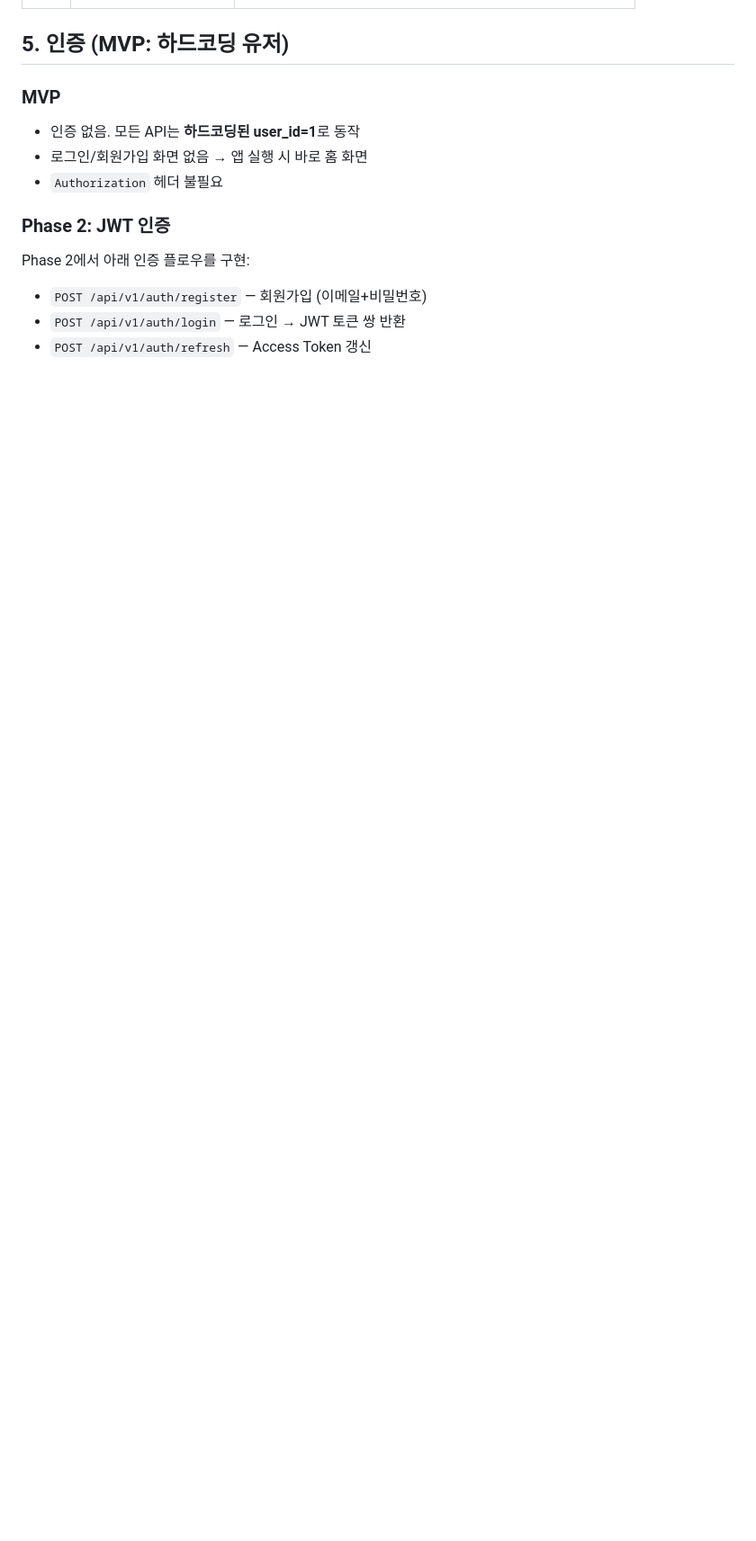
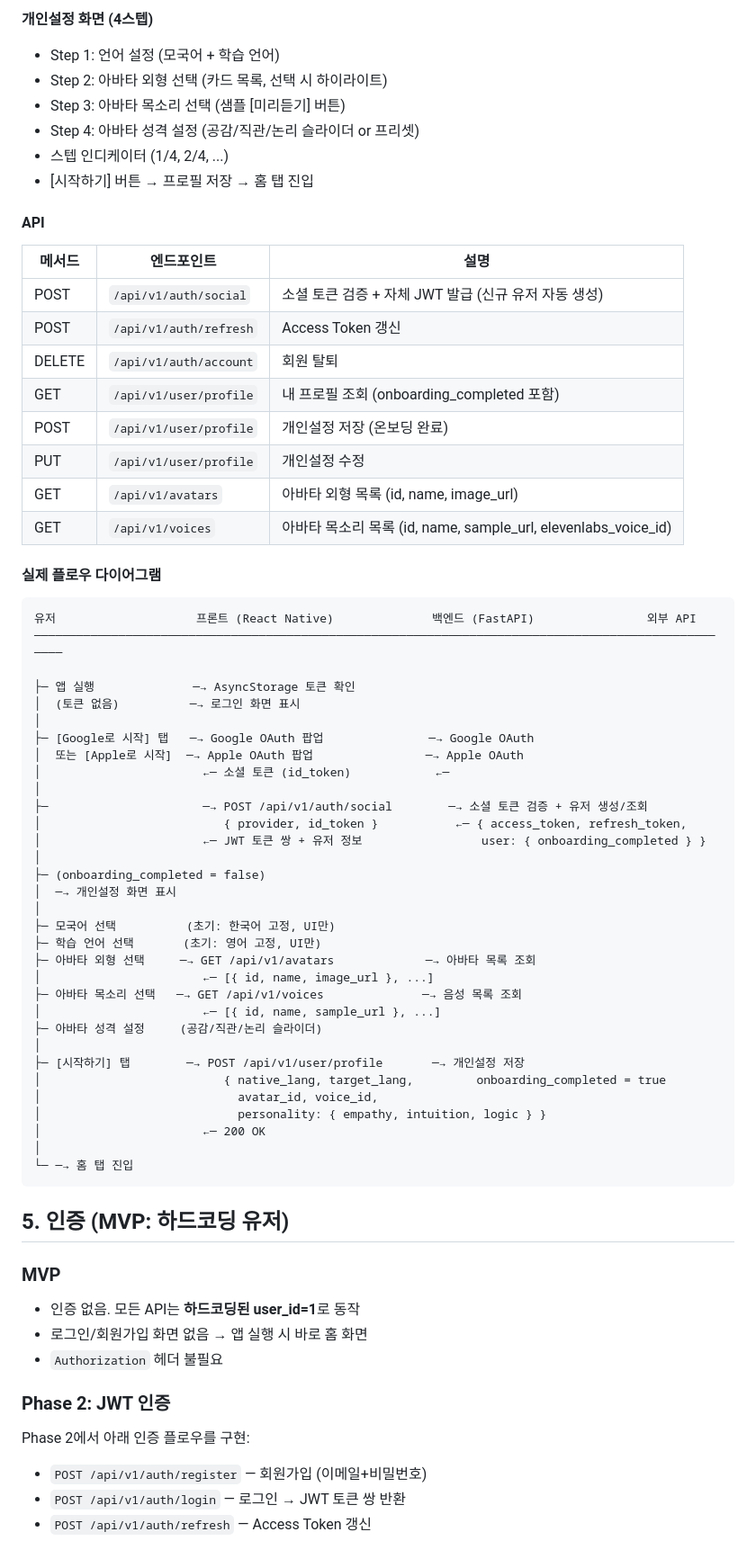
Before and after one commit to kknaks/language_diary, a Markdown page: PRD.md, the part around one of its changes. Shown at 90% size. Drawn GitHub-style; blank space fills up the shorter version.

````diff
--- a/PRD.md
+++ b/PRD.md
@@ -68,3 +121,59 @@ AI: → 대화를 종합해서 영어 일기 텍스트 자동 생성
+**개인설정 화면 (4스텝)**
+- Step 1: 언어 설정 (모국어 + 학습 언어)
+- Step 2: 아바타 외형 선택 (카드 목록, 선택 시 하이라이트)
+- Step 3: 아바타 목소리 선택 (샘플 [미리듣기] 버튼)
+- Step 4: 아바타 성격 설정 (공감/직관/논리 슬라이더 or 프리셋)
+- 스텝 인디케이터 (1/4, 2/4, ...)
+- [시작하기] 버튼 → 프로필 저장 → 홈 탭 진입
+
+#### API
+
+| 메서드 | 엔드포인트 | 설명 |
+|--------|-----------|------|
+| POST | `/api/v1/auth/social` | 소셜 토큰 검증 + 자체 JWT 발급 (신규 유저 자동 생성) |
+| POST | `/api/v1/auth/refresh` | Access Token 갱신 |
+| DELETE | `/api/v1/auth/account` | 회원 탈퇴 |
+| GET | `/api/v1/user/profile` | 내 프로필 조회 (onboarding_completed 포함) |
+| POST | `/api/v1/user/profile` | 개인설정 저장 (온보딩 완료) |
+| PUT | `/api/v1/user/profile` | 개인설정 수정 |
+| GET | `/api/v1/avatars` | 아바타 외형 목록 (id, name, image_url) |
+| GET | `/api/v1/voices` | 아바타 목소리 목록 (id, name, sample_url, elevenlabs_voice_id) |
+
+#### 실제 플로우 다이어그램
+```
+유저                    프론트 (React Native)              백엔드 (FastAPI)                외부 API
+─────────────────────────────────────────────────────────────────────────────────────────────────────
+
+├─ 앱 실행              ─→ AsyncStorage 토큰 확인
+│  (토큰 없음)          ─→ 로그인 화면 표시
+│
+├─ [Google로 시작] 탭   ─→ Google OAuth 팝업               ─→ Google OAuth
+│  또는 [Apple로 시작]  ─→ Apple OAuth 팝업                ─→ Apple OAuth
+│                       ←─ 소셜 토큰 (id_token)            ←─
+│
+├─                      ─→ POST /api/v1/auth/social        ─→ 소셜 토큰 검증 + 유저 생성/조회
+│                          { provider, id_token }           ←─ { access_token, refresh_token,
+│                       ←─ JWT 토큰 쌍 + 유저 정보                 user: { onboarding_completed } }
+│
+├─ (onboarding_completed = false)
+│  ─→ 개인설정 화면 표시
+│
+├─ 모국어 선택          (초기: 한국어 고정, UI만)
+├─ 학습 언어 선택       (초기: 영어 고정, UI만)
+├─ 아바타 외형 선택     ─→ GET /api/v1/avatars             ─→ 아바타 목록 조회
+│                       ←─ [{ id, name, image_url }, ...]
+├─ 아바타 목소리 선택   ─→ GET /api/v1/voices              ─→ 음성 목록 조회
+│                       ←─ [{ id, name, sample_url }, ...]
+├─ 아바타 성격 설정     (공감/직관/논리 슬라이더)
+│
+├─ [시작하기] 탭        ─→ POST /api/v1/user/profile       ─→ 개인설정 저장
+│                          { native_lang, target_lang,         onboarding_completed = true
+│                            avatar_id, voice_id,
+│                            personality: { empathy, intuition, logic } }
+│                       ←─ 200 OK
+│
+└─ ─→ 홈 탭 진입
+```
 
 ## 5. 인증 (MVP: 하드코딩 유저)
 
````
Also changed, not shown: other parts of PRD.md (+64 -11 lines).
